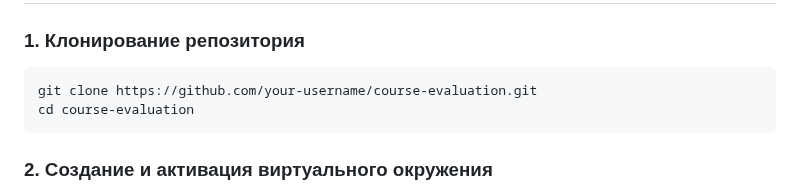
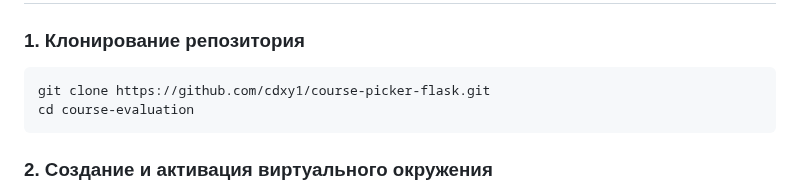
Before and after one commit to cdxy1/course-picker-flask, a Markdown page: README.md, the part around the change. Drawn GitHub-style.

````diff
--- a/README.md
+++ b/README.md
@@ -61,7 +61,7 @@ course-picker-flask/
 ### 1. Клонирование репозитория
 
 ```bash
-git clone https://github.com/your-username/course-evaluation.git
+git clone https://github.com/cdxy1/course-picker-flask.git
 cd course-evaluation
 ```
 
````
